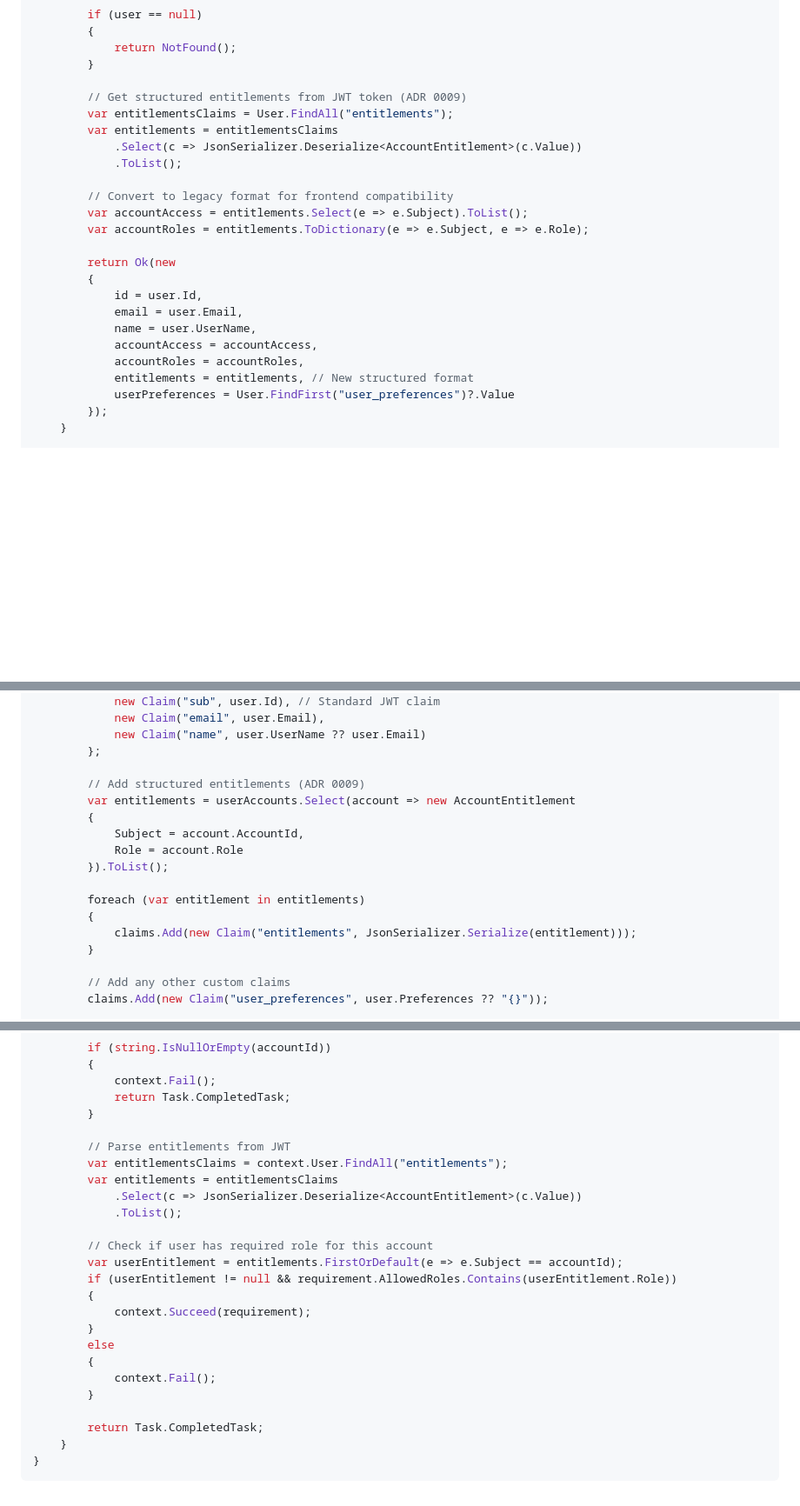
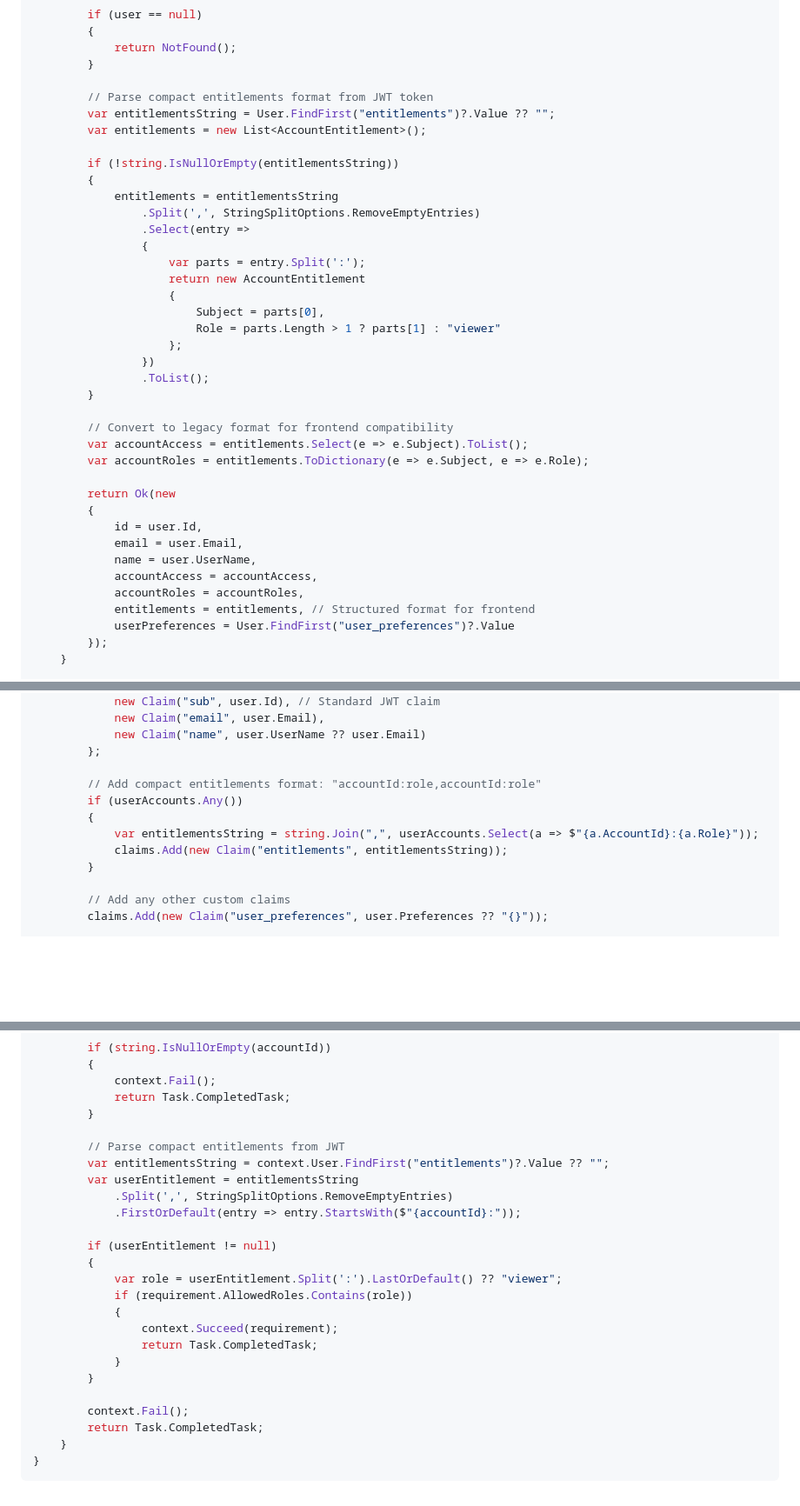
Before and after one commit to jcoliz/YoFi.V3, a Markdown page: docs/IDENTITY-DESIGN.md, 3 parts joined by grey strips. Shown: that part at 87% size. Rendered like a GitHub page; blank space fills up the shorter version.

Commit message:
docs(adr): Tuning entitlements

```diff
--- a/docs/IDENTITY-DESIGN.md
+++ b/docs/IDENTITY-DESIGN.md
@@ -162,11 +162,25 @@ public class AuthController : ControllerBase
             return NotFound();
         }
 
-        // Get structured entitlements from JWT token (ADR 0009)
-        var entitlementsClaims = User.FindAll("entitlements");
-        var entitlements = entitlementsClaims
-            .Select(c => JsonSerializer.Deserialize<AccountEntitlement>(c.Value))
-            .ToList();
+        // Parse compact entitlements format from JWT token
+        var entitlementsString = User.FindFirst("entitlements")?.Value ?? "";
+        var entitlements = new List<AccountEntitlement>();
+
+        if (!string.IsNullOrEmpty(entitlementsString))
+        {
+            entitlements = entitlementsString
+                .Split(',', StringSplitOptions.RemoveEmptyEntries)
+                .Select(entry =>
+                {
+                    var parts = entry.Split(':');
+                    return new AccountEntitlement
+                    {
+                        Subject = parts[0],
+                        Role = parts.Length > 1 ? parts[1] : "viewer"
+                    };
+                })
+                .ToList();
+        }
 
         // Convert to legacy format for frontend compatibility
         var accountAccess = entitlements.Select(e => e.Subject).ToList();
@@ -179,7 +193,7 @@ public class AuthController : ControllerBase
             name = user.UserName,
             accountAccess = accountAccess,
             accountRoles = accountRoles,
-            entitlements = entitlements, // New structured format
+            entitlements = entitlements, // Structured format for frontend
             userPreferences = User.FindFirst("user_preferences")?.Value
         });
     }
@@ -240,16 +254,11 @@ public class AuthController : ControllerBase
             new Claim("name", user.UserName ?? user.Email)
         };
 
-        // Add structured entitlements (ADR 0009)
-        var entitlements = userAccounts.Select(account => new AccountEntitlement
+        // Add compact entitlements format: "accountId:role,accountId:role"
+        if (userAccounts.Any())
         {
-            Subject = account.AccountId,
-            Role = account.Role
-        }).ToList();
-
-        foreach (var entitlement in entitlements)
-        {
-            claims.Add(new Claim("entitlements", JsonSerializer.Serialize(entitlement)));
+            var entitlementsString = string.Join(",", userAccounts.Select(a => $"{a.AccountId}:{a.Role}"));
+            claims.Add(new Claim("entitlements", entitlementsString));
         }
 
         // Add any other custom claims
@@ -816,23 +839,23 @@ public class AccountAccessHandler : AuthorizationHandler<AccountAccessRequiremen
             return Task.CompletedTask;
         }
 
-        // Parse entitlements from JWT
-        var entitlementsClaims = context.User.FindAll("entitlements");
-        var entitlements = entitlementsClaims
-            .Select(c => JsonSerializer.Deserialize<AccountEntitlement>(c.Value))
-            .ToList();
+        // Parse compact entitlements from JWT
+        var entitlementsString = context.User.FindFirst("entitlements")?.Value ?? "";
+        var userEntitlement = entitlementsString
+            .Split(',', StringSplitOptions.RemoveEmptyEntries)
+            .FirstOrDefault(entry => entry.StartsWith($"{accountId}:"));
 
-        // Check if user has required role for this account
-        var userEntitlement = entitlements.FirstOrDefault(e => e.Subject == accountId);
-        if (userEntitlement != null && requirement.AllowedRoles.Contains(userEntitlement.Role))
+        if (userEntitlement != null)
         {
-            context.Succeed(requirement);
-        }
-        else
-        {
-            context.Fail();
+            var role = userEntitlement.Split(':').LastOrDefault() ?? "viewer";
+            if (requirement.AllowedRoles.Contains(role))
+            {
+                context.Succeed(requirement);
+                return Task.CompletedTask;
+            }
         }
 
+        context.Fail();
         return Task.CompletedTask;
     }
 }
```
Also changed, not shown: other parts of docs/IDENTITY-DESIGN.md (+20 -6 lines), docs/adr/0009-accounts-and-tenancy.md (+1 -1 lines).
